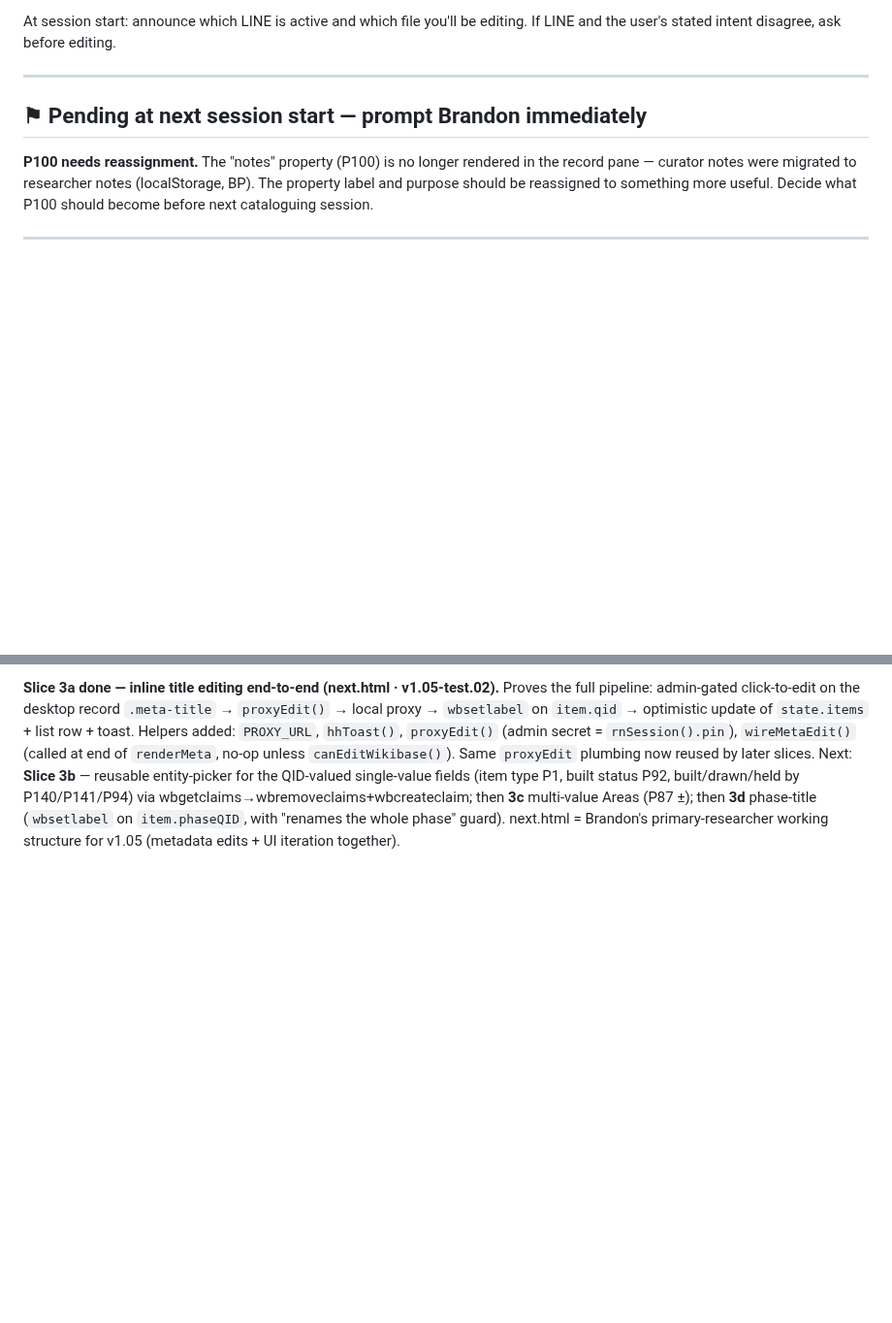
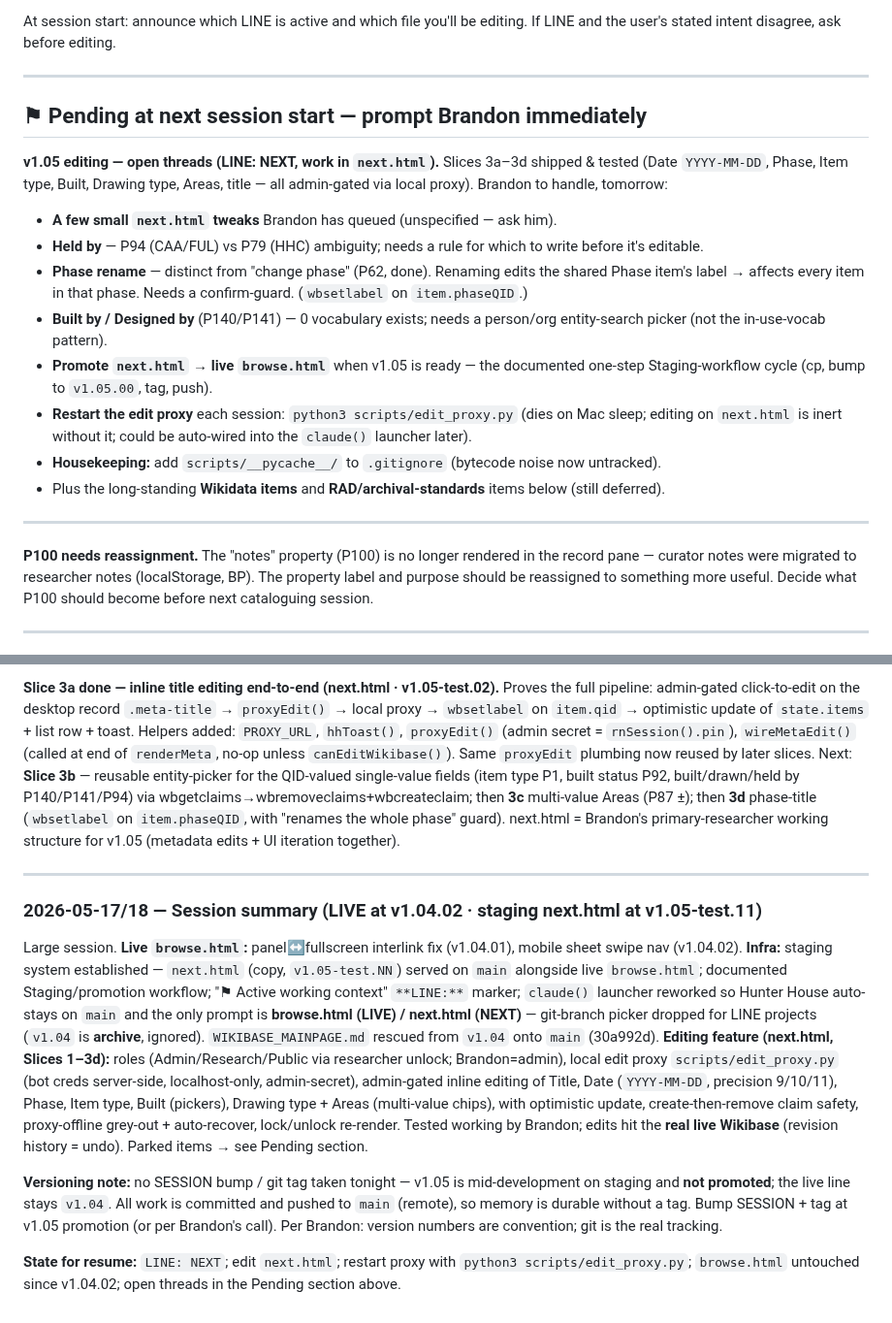
Before and after one commit to bturep/HunterHouse, a Markdown page: CLAUDE.md, 2 parts joined by grey strips. Shown at 97% size. Rendered like a GitHub page; blank space fills up the shorter version.

Commit message:
Session memory: log v1.05 editing session + open threads (LINE: NEXT)
End-of-session consolidation: summary entry + open threads moved
into the Pending section so next session resumes clean. No
version bump/tag (v1.05 unpromoted; all pushed to main). Memory
doc only.

Co-Authored-By: Claude Opus 4.7 (1M context) <noreply@anthropic.com>

```diff
--- a/CLAUDE.md
+++ b/CLAUDE.md
@@ -18,6 +18,18 @@ At session start: announce which LINE is active and which file you'll be editing
 ---
 
 ## ⚑ Pending at next session start — prompt Brandon immediately
+
+**v1.05 editing — open threads (LINE: NEXT, work in `next.html`).** Slices 3a–3d shipped & tested (Date `YYYY-MM-DD`, Phase, Item type, Built, Drawing type, Areas, title — all admin-gated via local proxy). Brandon to handle, tomorrow:
+- **A few small `next.html` tweaks** Brandon has queued (unspecified — ask him).
+- **Held by** — P94 (CAA/FUL) vs P79 (HHC) ambiguity; needs a rule for which to write before it's editable.
+- **Phase rename** — distinct from "change phase" (P62, done). Renaming edits the shared Phase item's label → affects every item in that phase. Needs a confirm-guard. (`wbsetlabel` on `item.phaseQID`.)
+- **Built by / Designed by** (P140/P141) — 0 vocabulary exists; needs a person/org entity-search picker (not the in-use-vocab pattern).
+- **Promote `next.html` → live `browse.html`** when v1.05 is ready — the documented one-step Staging-workflow cycle (cp, bump to `v1.05.00`, tag, push).
+- **Restart the edit proxy** each session: `python3 scripts/edit_proxy.py` (dies on Mac sleep; editing on `next.html` is inert without it; could be auto-wired into the `claude()` launcher later).
+- **Housekeeping:** add `scripts/__pycache__/` to `.gitignore` (bytecode noise now untracked).
+- Plus the long-standing **Wikidata items** and **RAD/archival-standards** items below (still deferred).
+
+---
 
 **P100 needs reassignment.** The "notes" property (P100) is no longer rendered in the record pane — curator notes were migrated to researcher notes (localStorage, BP). The property label and purpose should be reassigned to something more useful. Decide what P100 should become before next cataloguing session.
 
@@ -606,3 +618,13 @@ Working LINE: **NEXT** — all edits in `next.html`; `browse.html` untouched. Go
 **Slice 3b done — single-value item-field picker (next.html · v1.05-test.05).** Reusable: editable rows (Item type P1, Built P92, Built by P140, Designed by P141) get a ✎ (admin only) → `openFieldPicker` popover offering that property's existing vocabulary (`getVocab(pid)` SPARQL distinct, cached). Pick → `setSingleItemClaim` = wbgetclaims (read, origin=*) then **create-then-remove** via proxy (failure never empties the field) → optimistic `state.items` update + `renderMeta`. Reused `proxyEdit`/`hhToast`. Read paths smoke-tested. Held-by (P94/P79 ambiguous) + Areas multi-value (P87) = 3c; phase-title = 3d.
 
 **Slice 3a done — inline title editing end-to-end (next.html · v1.05-test.02).** Proves the full pipeline: admin-gated click-to-edit on the desktop record `.meta-title` → `proxyEdit()` → local proxy → `wbsetlabel` on `item.qid` → optimistic update of `state.items` + list row + toast. Helpers added: `PROXY_URL`, `hhToast()`, `proxyEdit()` (admin secret = `rnSession().pin`), `wireMetaEdit()` (called at end of `renderMeta`, no-op unless `canEditWikibase()`). Same `proxyEdit` plumbing now reused by later slices. Next: **Slice 3b** — reusable entity-picker for the QID-valued single-value fields (item type P1, built status P92, built/drawn/held by P140/P141/P94) via wbgetclaims→wbremoveclaims+wbcreateclaim; then **3c** multi-value Areas (P87 ±); then **3d** phase-title (`wbsetlabel` on `item.phaseQID`, with "renames the whole phase" guard). next.html = Brandon's primary-researcher working structure for v1.05 (metadata edits + UI iteration together).
+
+---
+
+### 2026-05-17/18 — Session summary (LIVE at v1.04.02 · staging next.html at v1.05-test.11)
+
+Large session. **Live `browse.html`:** panel↔fullscreen interlink fix (v1.04.01), mobile sheet swipe nav (v1.04.02). **Infra:** staging system established — `next.html` (copy, `v1.05-test.NN`) served on `main` alongside live `browse.html`; documented Staging/promotion workflow; "⚑ Active working context" `**LINE:**` marker; `claude()` launcher reworked so Hunter House auto-stays on `main` and the only prompt is **browse.html (LIVE) / next.html (NEXT)** — git-branch picker dropped for LINE projects (`v1.04` is **archive**, ignored). `WIKIBASE_MAINPAGE.md` rescued from `v1.04` onto `main` (30a992d). **Editing feature (next.html, Slices 1–3d):** roles (Admin/Research/Public via researcher unlock; Brandon=admin), local edit proxy `scripts/edit_proxy.py` (bot creds server-side, localhost-only, admin-secret), admin-gated inline editing of Title, Date (`YYYY-MM-DD`, precision 9/10/11), Phase, Item type, Built (pickers), Drawing type + Areas (multi-value chips), with optimistic update, create-then-remove claim safety, proxy-offline grey-out + auto-recover, lock/unlock re-render. Tested working by Brandon; edits hit the **real live Wikibase** (revision history = undo). Parked items → see Pending section.
+
+**Versioning note:** no SESSION bump / git tag taken tonight — v1.05 is mid-development on staging and **not promoted**; the live line stays `v1.04`. All work is committed and pushed to `main` (remote), so memory is durable without a tag. Bump SESSION + tag at v1.05 promotion (or per Brandon's call). Per Brandon: version numbers are convention; git is the real tracking.
+
+**State for resume:** `LINE: NEXT`; edit `next.html`; restart proxy with `python3 scripts/edit_proxy.py`; `browse.html` untouched since v1.04.02; open threads in the Pending section above.
```
